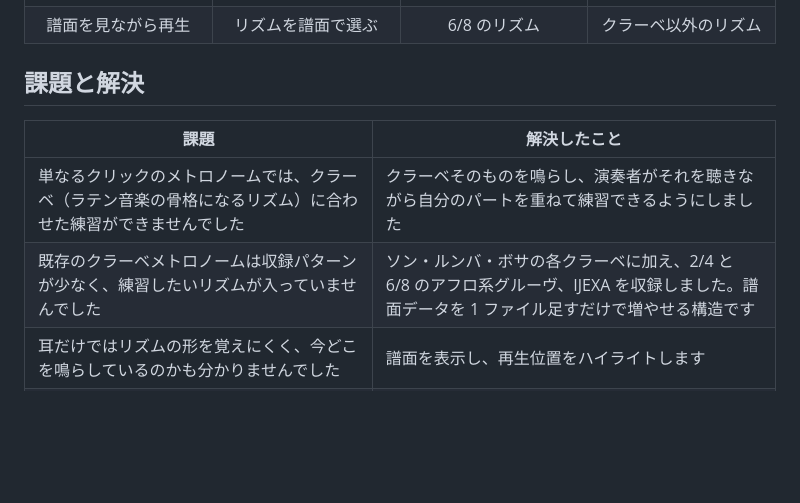
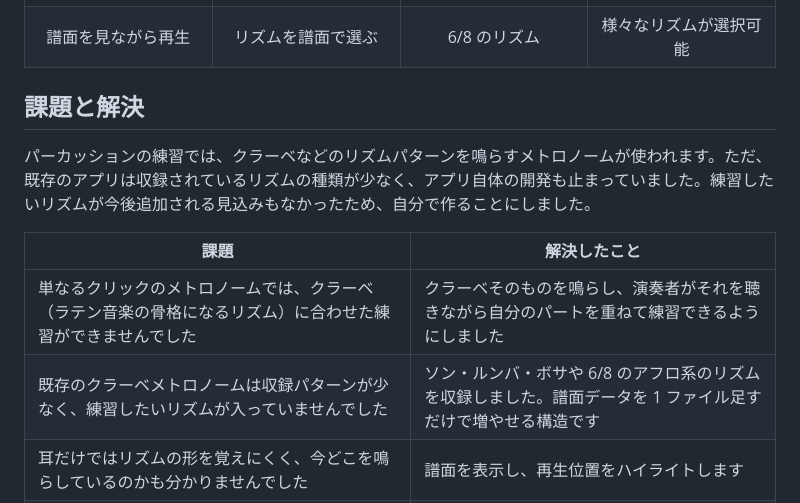
Before and after one commit to hy-tanebi/Claves, a Markdown page: README.md, the part around the change. GitHub-like rendering; blank space fills up the shorter version.

Commit message:
docs(readme): 開発の背景を足し、課題と解決・画像の説明を改める
Co-Authored-By: Claude Opus 5.5 <noreply@anthropic.com>

```diff
--- a/README.md
+++ b/README.md
@@ -25,16 +25,18 @@
     <td align="center">譜面を見ながら再生</td>
     <td align="center">リズムを譜面で選ぶ</td>
     <td align="center">6/8 のリズム</td>
-    <td align="center">クラーベ以外のリズム</td>
+    <td align="center">様々なリズムが選択可能</td>
   </tr>
 </table>
 
 ## 課題と解決
 
+パーカッションの練習では、クラーベなどのリズムパターンを鳴らすメトロノームが使われます。ただ、既存のアプリは収録されているリズムの種類が少なく、アプリ自体の開発も止まっていました。練習したいリズムが今後追加される見込みもなかったため、自分で作ることにしました。
+
 | 課題 | 解決したこと |
 |---|---|
 | 単なるクリックのメトロノームでは、クラーベ（ラテン音楽の骨格になるリズム）に合わせた練習ができませんでした | クラーベそのものを鳴らし、演奏者がそれを聴きながら自分のパートを重ねて練習できるようにしました |
-| 既存のクラーベメトロノームは収録パターンが少なく、練習したいリズムが入っていませんでした | ソン・ルンバ・ボサの各クラーベに加え、2/4 と 6/8 のアフロ系グルーヴ、IJEXA を収録しました。譜面データを 1 ファイル足すだけで増やせる構造です |
+| 既存のクラーベメトロノームは収録パターンが少なく、練習したいリズムが入っていませんでした | ソン・ルンバ・ボサや 6/8 のアフロ系のリズムを収録しました。譜面データを 1 ファイル足すだけで増やせる構造です |
 | 耳だけではリズムの形を覚えにくく、今どこを鳴らしているのかも分かりませんでした | 譜面を表示し、再生位置をハイライトします |
 | iOS は画面をロックすると WebView の JavaScript を止めるため、Web 技術だけでは練習中に音が止まります | 再生の時計を Swift のオーディオエンジンに置き、ロック中もサンプル単位の精度で鳴らし続けます |
 
```
